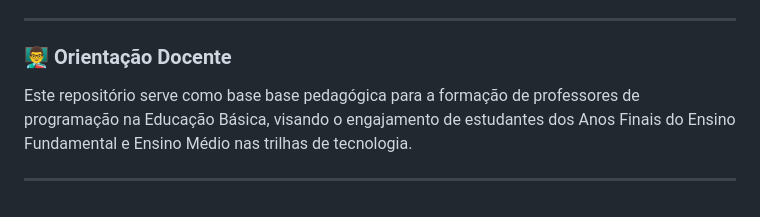
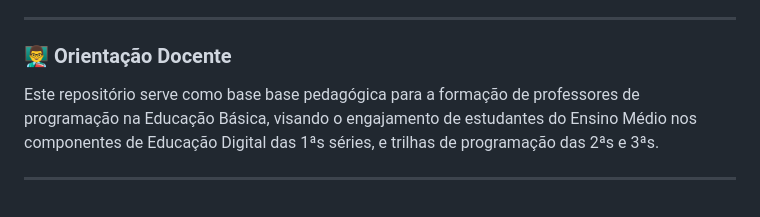
Before and after one commit to kheronn/formacao-agrinho-2026-turma, a Markdown page: README.md, the part around the change. Rendered like a GitHub page.

Commit message:
Update README to clarify target audience for teachers

```diff
--- a/README.md
+++ b/README.md
@@ -66,6 +66,6 @@ No momento da formação o edital de 2026 ainda não tinha sido publicado
 
 ### 👨‍🏫 Orientação Docente
 
-Este repositório serve como base base pedagógica para a formação de professores de programação na Educação Básica, visando o engajamento de estudantes dos Anos Finais do Ensino Fundamental e Ensino Médio nas trilhas de tecnologia.
+Este repositório serve como base base pedagógica para a formação de professores de programação na Educação Básica, visando o engajamento de estudantes do Ensino Médio nos componentes de Educação Digital das 1ªs séries, e trilhas de programação das 2ªs e 3ªs.
 
 ---
```
